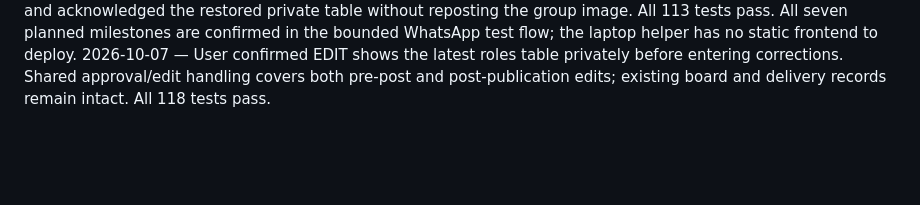
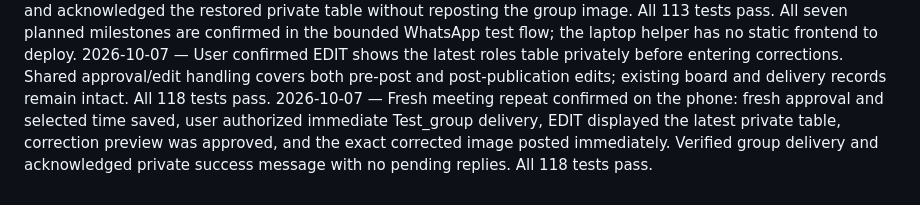
Before and after one commit to pankajk0001/builder-spring-growthx, a Markdown page: PROGRESS.md, the part around the change. GitHub-like rendering; blank space fills up the shorter version.

Commit message:
record the confirmed fresh meeting and correction test

```diff
--- a/PROGRESS.md
+++ b/PROGRESS.md
@@ -10,3 +10,4 @@
 2026-10-07 — Milestone 6 confirmed on the phone after a full repeat: private TABLE, editing and one image preview, fresh approval, exact corrected Test_group post and acknowledged private confirmation verified with no pending replies. Multiple corrections, invalid-line retries, one person per role, paired speaker/evaluator removal and consecutive numbering covered; all 110 tests pass. Laptop helper has no static frontend to deploy; close/reopen check is milestone 7.
 2026-10-07 — Milestone 7 confirmed on the phone: closed and reopened the helper, verified saved board details, edits, removals, numbering, approval and delivery records, and acknowledged the restored private table without reposting the group image. All 113 tests pass. All seven planned milestones are confirmed in the bounded WhatsApp test flow; the laptop helper has no static frontend to deploy.
 2026-10-07 — User confirmed EDIT shows the latest roles table privately before entering corrections. Shared approval/edit handling covers both pre-post and post-publication edits; existing board and delivery records remain intact. All 118 tests pass.
+2026-10-07 — Fresh meeting repeat confirmed on the phone: fresh approval and selected time saved, user authorized immediate Test_group delivery, EDIT displayed the latest private table, correction preview was approved, and the exact corrected image posted immediately. Verified group delivery and acknowledged private success message with no pending replies. All 118 tests pass.
```
Also changed, not shown: PLAN.md (+1 -0 lines).
